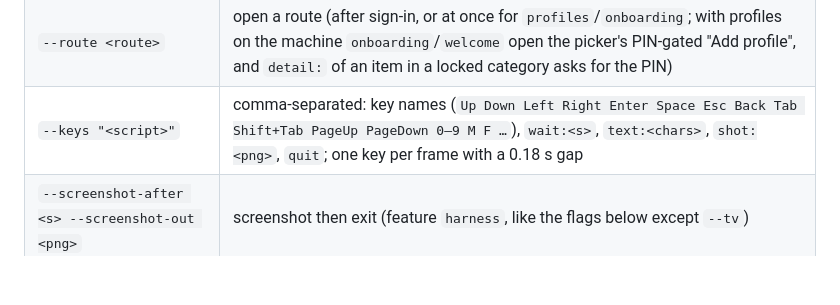
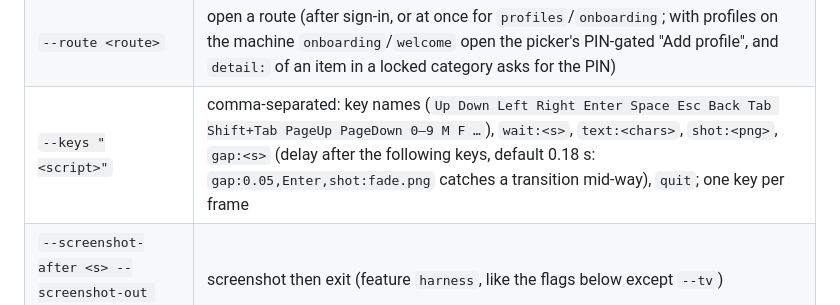
Before and after one commit to frozenshieldweb/opensmarters, a Markdown page: docs/APP_ARCHITECTURE.md, the part around the change. Rendered like a GitHub page; blank space fills up the shorter version.

Commit message:
docs: harness gap: step
Co-Authored-By: Claude Opus 5.5 <noreply@anthropic.com>

```diff
--- a/docs/APP_ARCHITECTURE.md
+++ b/docs/APP_ARCHITECTURE.md
@@ -367,7 +367,7 @@ animation in its final state.
 | `--ephemeral` | in-memory database + in-memory keychain: never touches real data |
 | `--data-dir <dir>` | isolated database, image cache and `logs/opensmarters.log` |
 | `--route <route>` | open a route (after sign-in, or at once for `profiles`/`onboarding`; with profiles on the machine `onboarding`/`welcome` open the picker's PIN-gated "Add profile", and `detail:` of an item in a locked category asks for the PIN) |
-| `--keys "<script>"` | comma-separated: key names (`Up Down Left Right Enter Space Esc Back Tab Shift+Tab PageUp PageDown 0–9 M F …`), `wait:<s>`, `text:<chars>`, `shot:<png>`, `quit`; one key per frame with a 0.18 s gap |
+| `--keys "<script>"` | comma-separated: key names (`Up Down Left Right Enter Space Esc Back Tab Shift+Tab PageUp PageDown 0–9 M F …`), `wait:<s>`, `text:<chars>`, `shot:<png>`, `gap:<s>` (delay after the following keys, default 0.18 s: `gap:0.05,Enter,shot:fade.png` catches a transition mid-way), `quit`; one key per frame |
 | `--screenshot-after <s> --screenshot-out <png>` | screenshot then exit (feature `harness`, like the flags below except `--tv`) |
 | `--window-size WxH` | inner size in **physical pixels** |
 | `--ppp <f>` | force pixels-per-point (use `1` for 1:1 screenshots on a scaled display) |
```
